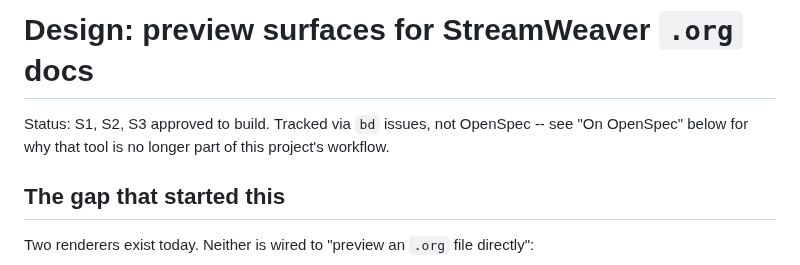
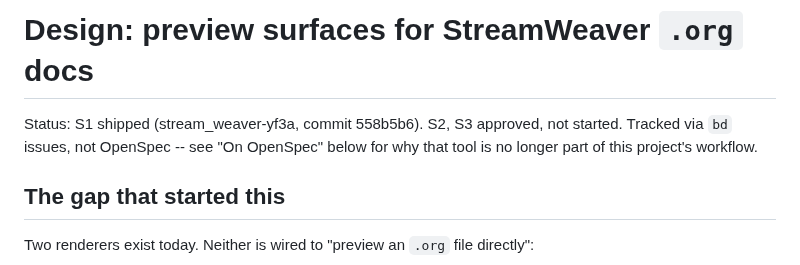
Before and after one commit to fkchang/stream_weaver, a Markdown page: docs/plans/org-doc-preview-surfaces.md, the part around the change. GitHub-like rendering.

Commit message:
docs(plans): mark S1 (canvas-read .org support) shipped

```diff
--- a/docs/plans/org-doc-preview-surfaces.md
+++ b/docs/plans/org-doc-preview-surfaces.md
@@ -1,8 +1,8 @@
 # Design: preview surfaces for StreamWeaver `.org` docs
 
-Status: S1, S2, S3 approved to build. Tracked via `bd` issues, not OpenSpec
--- see "On OpenSpec" below for why that tool is no longer part of this
-project's workflow.
+Status: S1 shipped (stream_weaver-yf3a, commit 558b5b6). S2, S3 approved,
+not started. Tracked via `bd` issues, not OpenSpec -- see "On OpenSpec"
+below for why that tool is no longer part of this project's workflow.
 
 ## The gap that started this
 
```
